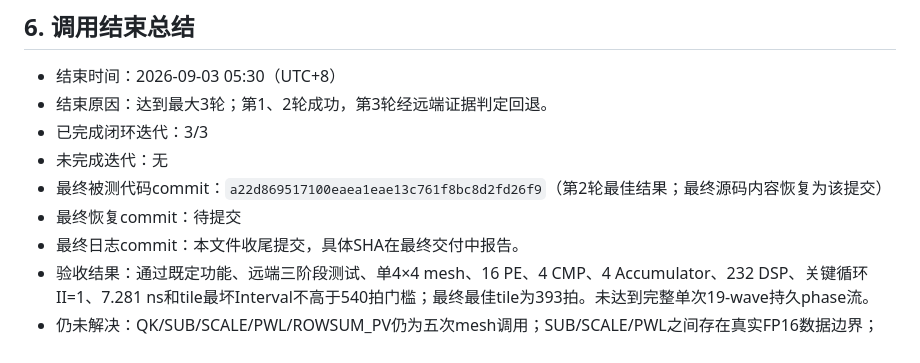
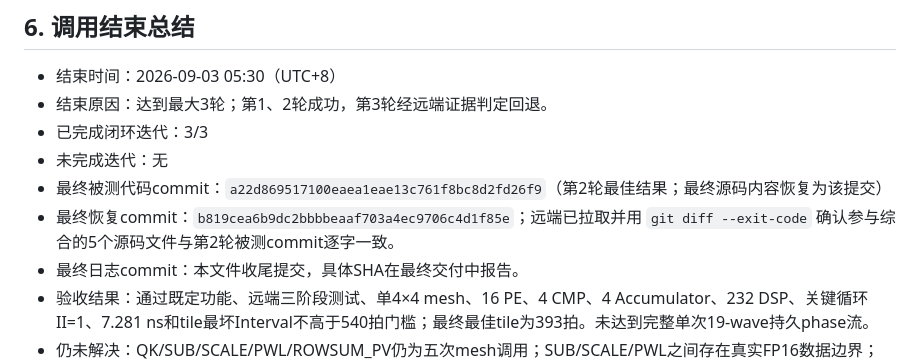
Before and after one commit to diego3893/FSA_HLS, a Markdown page: docs/修改日志/2026-09-03_0400_持久化FSA阵列_修改日志.md, the part around the change. Drawn GitHub-style.

Commit message:
docs: close fsa hls iteration log

```diff
--- a/docs/修改日志/2026-09-03_0400_持久化FSA阵列_修改日志.md
+++ b/docs/修改日志/2026-09-03_0400_持久化FSA阵列_修改日志.md
@@ -187,7 +187,7 @@
 - 已完成闭环迭代：3/3
 - 未完成迭代：无
 - 最终被测代码commit：`a22d869517100eaea1eae13c761f8bc8d2fd26f9`（第2轮最佳结果；最终源码内容恢复为该提交）
-- 最终恢复commit：待提交
+- 最终恢复commit：`b819cea6b9dc2bbbbeaaf703a4ec9706c4d1f85e`；远端已拉取并用 `git diff --exit-code` 确认参与综合的5个源码文件与第2轮被测commit逐字一致。
 - 最终日志commit：本文件收尾提交，具体SHA在最终交付中报告。
 - 验收结果：通过既定功能、远端三阶段测试、单4×4 mesh、16 PE、4 CMP、4 Accumulator、232 DSP、关键循环II=1、7.281 ns和tile最坏Interval不高于540拍门槛；最终最佳tile为393拍。未达到完整单次19-wave持久phase流。
 - 仍未解决：QK/SUB/SCALE/PWL/ROWSUM_PV仍为五次mesh调用；SUB/SCALE/PWL之间存在真实FP16数据边界；QK与CMP尚未通过安全的独立流通道重叠。
```
